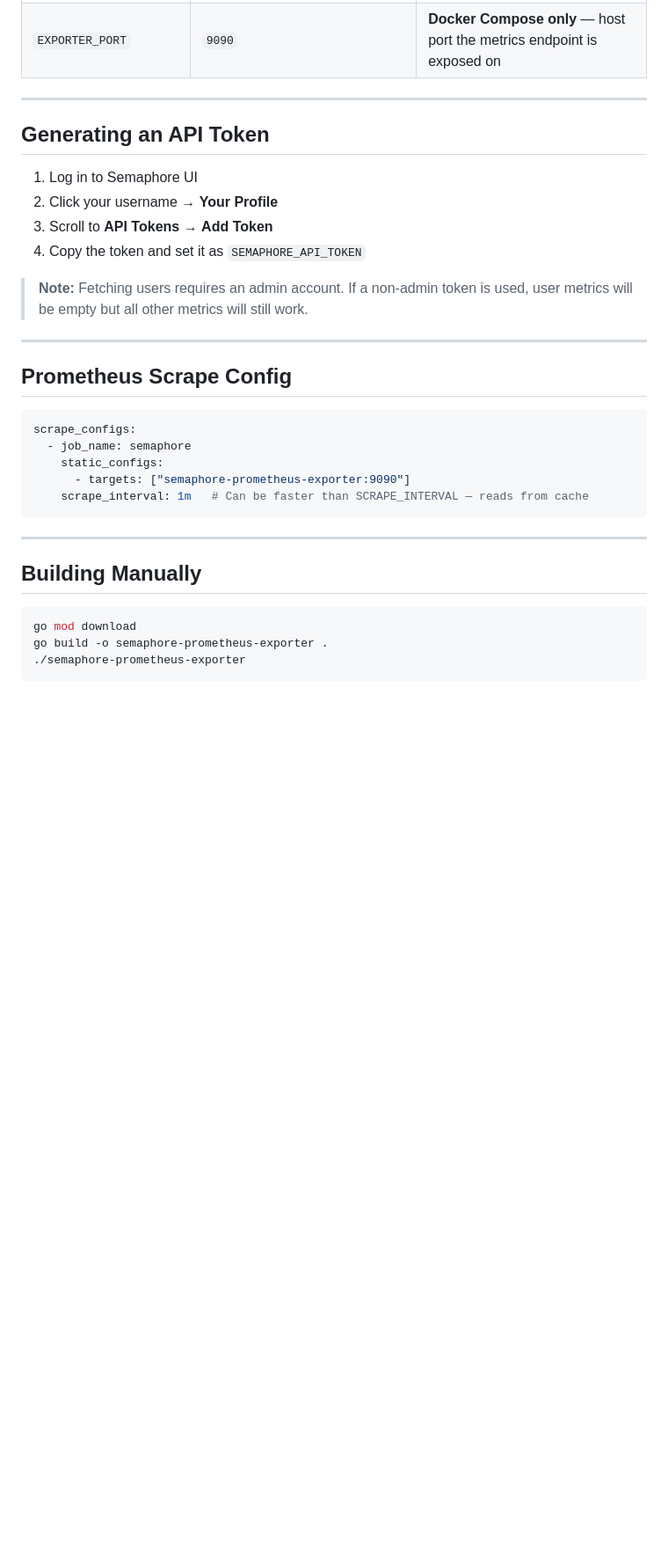
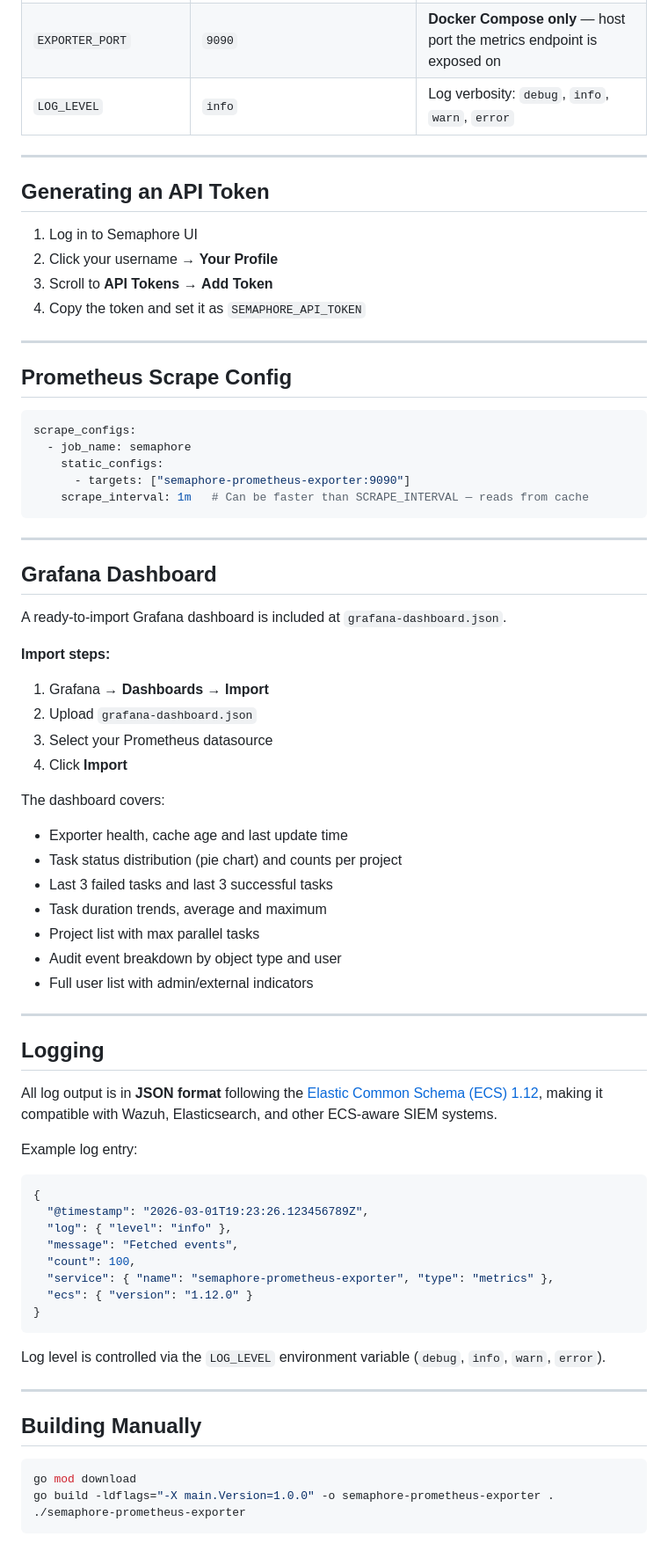
Before and after one commit to vremenar/semaphore-prometheus-exporter, a Markdown page: README.md, the part around one of its changes. Shown at 88% size. GitHub-like rendering; blank space fills up the shorter version.

````diff
--- a/README.md
+++ b/README.md
@@ -61,6 +102,7 @@ All settings are controlled via environment variables:
 | `CACHE_FILE` | `/opt/semaphore-prometheus-exporter/data/cache.json` | Path of the JSON cache file inside the container |
 | `CACHE_DATA_PATH` | `./data` | **Docker Compose only** — host path mounted as the cache volume |
 | `EXPORTER_PORT` | `9090` | **Docker Compose only** — host port the metrics endpoint is exposed on |
+| `LOG_LEVEL` | `info` | Log verbosity: `debug`, `info`, `warn`, `error` |
 
 ---
 
@@ -70,9 +112,6 @@ All settings are controlled via environment variables:
 2. Click your username → **Your Profile**
 3. Scroll to **API Tokens** → **Add Token**
 4. Copy the token and set it as `SEMAPHORE_API_TOKEN`
-
-> **Note:** Fetching users requires an admin account. If a non-admin token is used,
-> user metrics will be empty but all other metrics will still work.
 
 ---
 
@@ -88,9 +127,51 @@ scrape_configs:
 
 ---
 
+## Grafana Dashboard
+
+A ready-to-import Grafana dashboard is included at `grafana-dashboard.json`.
+
+**Import steps:**
+1. Grafana → **Dashboards** → **Import**
+2. Upload `grafana-dashboard.json`
+3. Select your Prometheus datasource
+4. Click **Import**
+
+The dashboard covers:
+- Exporter health, cache age and last update time
+- Task status distribution (pie chart) and counts per project
+- Last 3 failed tasks and last 3 successful tasks
+- Task duration trends, average and maximum
+- Project list with max parallel tasks
+- Audit event breakdown by object type and user
+- Full user list with admin/external indicators
+
+---
+
+## Logging
+
+All log output is in **JSON format** following the [Elastic Common Schema (ECS) 1.12](https://www.elastic.co/guide/en/ecs/current/ecs-field-reference.html), making it compatible with Wazuh, Elasticsearch, and other ECS-aware SIEM systems.
+
+Example log entry:
+
+```json
+{
+  "@timestamp": "2026-03-01T19:23:26.123456789Z",
+  "log": { "level": "info" },
+  "message": "Fetched events",
+  "count": 100,
+  "service": { "name": "semaphore-prometheus-exporter", "type": "metrics" },
+  "ecs": { "version": "1.12.0" }
+}
+```
+
+Log level is controlled via the `LOG_LEVEL` environment variable (`debug`, `info`, `warn`, `error`).
+
+---
+
 ## Building Manually
 
 ```bash
 go mod download
-go build -o semaphore-prometheus-exporter .
+go build -ldflags="-X main.Version=1.0.0" -o semaphore-prometheus-exporter .
 ./semaphore-prometheus-exporter
````
Also changed, not shown: other parts of README.md (+78 -19 lines).
